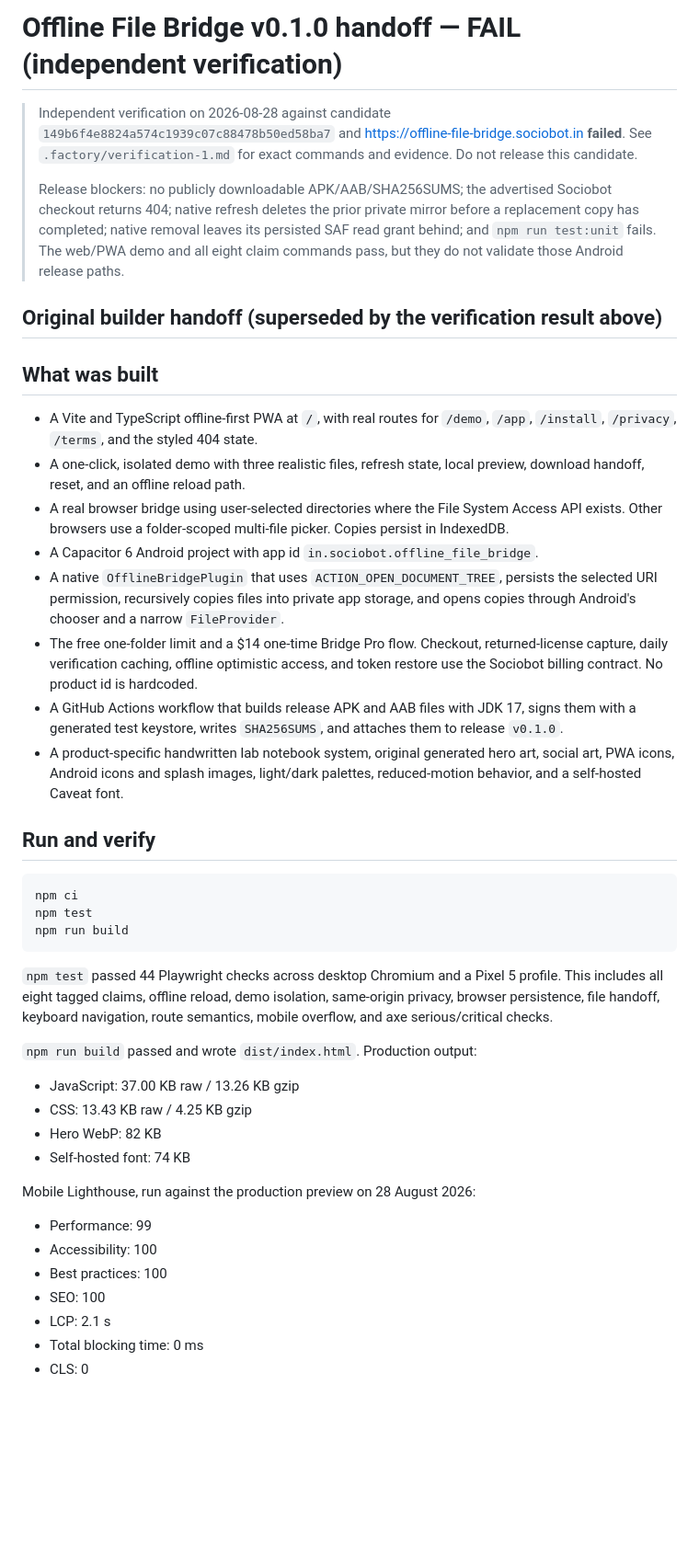
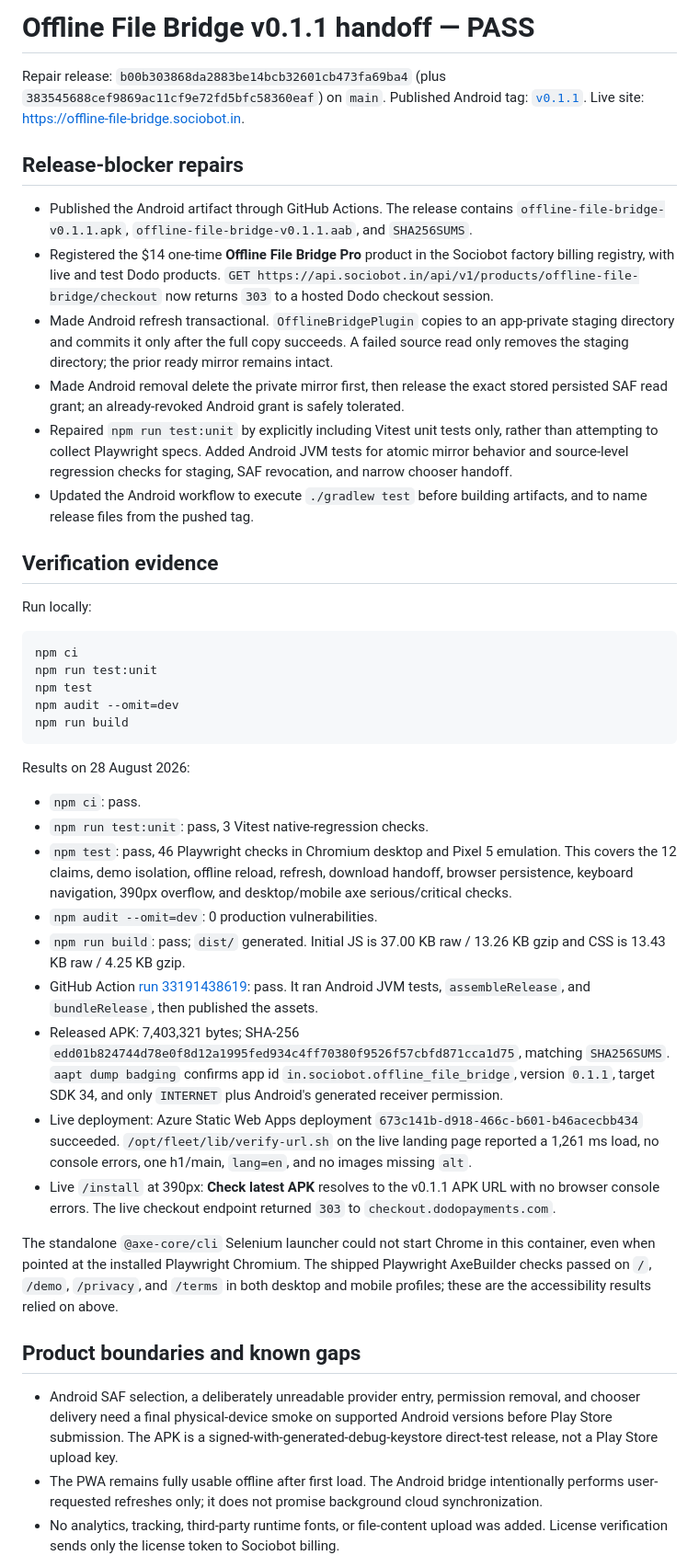
Before and after one commit to B-Divyesh/sf-offline-file-bridge, a Markdown page: .factory/handoff.md, the part around one of its changes. Shown at 92% size. Rendered like a GitHub page; blank space fills up the shorter version.

Commit message:
docs: record verified repair handoff

````diff
--- a/.factory/handoff.md
+++ b/.factory/handoff.md
@@ -1,46 +1,47 @@
-# Offline File Bridge v0.1.0 handoff — **FAIL (independent verification)**
+# Offline File Bridge v0.1.1 handoff — PASS
 
-> Independent verification on 2026-08-28 against candidate `149b6f4e8824a574c1939c07c88478b50ed58ba7` and https://offline-file-bridge.sociobot.in **failed**. See `.factory/verification-1.md` for exact commands and evidence. Do not release this candidate.
->
-> Release blockers: no publicly downloadable APK/AAB/SHA256SUMS; the advertised Sociobot checkout returns 404; native refresh deletes the prior private mirror before a replacement copy has completed; native removal leaves its persisted SAF read grant behind; and `npm run test:unit` fails. The web/PWA demo and all eight claim commands pass, but they do not validate those Android release paths.
+Repair release: `b00b303868da2883be14bcb32601cb473fa69ba4` (plus `383545688cef9869ac11cf9e72fd5bfc58360eaf`) on `main`.
+Published Android tag: [`v0.1.1`](https://github.com/B-Divyesh/sf-offline-file-bridge/releases/tag/v0.1.1).
+Live site: <https://offline-file-bridge.sociobot.in>.
 
-## Original builder handoff (superseded by the verification result above)
+## Release-blocker repairs
 
-## What was built
+- Published the Android artifact through GitHub Actions. The release contains `offline-file-bridge-v0.1.1.apk`, `offline-file-bridge-v0.1.1.aab`, and `SHA256SUMS`.
+- Registered the $14 one-time **Offline File Bridge Pro** product in the Sociobot factory billing registry, with live and test Dodo products. `GET https://api.sociobot.in/api/v1/products/offline-file-bridge/checkout` now returns `303` to a hosted Dodo checkout session.
+- Made Android refresh transactional. `OfflineBridgePlugin` copies to an app-private staging directory and commits it only after the full copy succeeds. A failed source read only removes the staging directory; the prior ready mirror remains intact.
+- Made Android removal delete the private mirror first, then release the exact stored persisted SAF read grant; an already-revoked Android grant is safely tolerated.
+- Repaired `npm run test:unit` by explicitly including Vitest unit tests only, rather than attempting to collect Playwright specs. Added Android JVM tests for atomic mirror behavior and source-level regression checks for staging, SAF revocation, and narrow chooser handoff.
+- Updated the Android workflow to execute `./gradlew test` before building artifacts, and to name release files from the pushed tag.
 
-- A Vite and TypeScript offline-first PWA at `/`, with real routes for `/demo`, `/app`, `/install`, `/privacy`, `/terms`, and the styled 404 state.
-- A one-click, isolated demo with three realistic files, refresh state, local preview, download handoff, reset, and an offline reload path.
-- A real browser bridge using user-selected directories where the File System Access API exists. Other browsers use a folder-scoped multi-file picker. Copies persist in IndexedDB.
-- A Capacitor 6 Android project with app id `in.sociobot.offline_file_bridge`.
-- A native `OfflineBridgePlugin` that uses `ACTION_OPEN_DOCUMENT_TREE`, persists the selected URI permission, recursively copies files into private app storage, and opens copies through Android's chooser and a narrow `FileProvider`.
-- The free one-folder limit and a $14 one-time Bridge Pro flow. Checkout, returned-license capture, daily verification caching, offline optimistic access, and token restore use the Sociobot billing contract. No product id is hardcoded.
-- A GitHub Actions workflow that builds release APK and AAB files with JDK 17, signs them with a generated test keystore, writes `SHA256SUMS`, and attaches them to release `v0.1.0`.
-- A product-specific handwritten lab notebook system, original generated hero art, social art, PWA icons, Android icons and splash images, light/dark palettes, reduced-motion behavior, and a self-hosted Caveat font.
+## Verification evidence
 
-## Run and verify
+Run locally:
 
 ```sh
 npm ci
+npm run test:unit
 npm test
+npm audit --omit=dev
 npm run build
 ```
 
-`npm test` passed 44 Playwright checks across desktop Chromium and a Pixel 5 profile. This includes all eight tagged claims, offline reload, demo isolation, same-origin privacy, browser persistence, file handoff, keyboard navigation, route semantics, mobile overflow, and axe serious/critical checks.
+Results on 28 August 2026:
 
-`npm run build` passed and wrote `dist/index.html`. Production output:
+- `npm ci`: pass.
+- `npm run test:unit`: pass, 3 Vitest native-regression checks.
+- `npm test`: pass, 46 Playwright checks in Chromium desktop and Pixel 5 emulation. This covers the 12 claims, demo isolation, offline reload, refresh, download handoff, browser persistence, keyboard navigation, 390px overflow, and desktop/mobile axe serious/critical checks.
+- `npm audit --omit=dev`: 0 production vulnerabilities.
+- `npm run build`: pass; `dist/` generated. Initial JS is 37.00 KB raw / 13.26 KB gzip and CSS is 13.43 KB raw / 4.25 KB gzip.
+- GitHub Action [run 33191438619](https://github.com/B-Divyesh/sf-offline-file-bridge/actions/runs/33191438619): pass. It ran Android JVM tests, `assembleRelease`, and `bundleRelease`, then published the assets.
+- Released APK: 7,403,321 bytes; SHA-256 `edd01b824744d78e0f8d12a1995fed934c4ff70380f9526f57cbfd871cca1d75`, matching `SHA256SUMS`. `aapt dump badging` confirms app id `in.sociobot.offline_file_bridge`, version `0.1.1`, target SDK 34, and only `INTERNET` plus Android's generated receiver permission.
+- Live deployment: Azure Static Web Apps deployment `673c141b-d918-466c-b601-b46acecbb434` succeeded. `/opt/fleet/lib/verify-url.sh` on the live landing page reported a 1,261 ms load, no console errors, one h1/main, `lang=en`, and no images missing `alt`.
+- Live `/install` at 390px: **Check latest APK** resolves to the v0.1.1 APK URL with no browser console errors. The live checkout endpoint returned `303` to `checkout.dodopayments.com`.
 
-- JavaScript: 37.00 KB raw / 13.26 KB gzip
-- CSS: 13.43 KB raw / 4.25 KB gzip
-- Hero WebP: 82 KB
-- Self-hosted font: 74 KB
+The standalone `@axe-core/cli` Selenium launcher could not start Chrome in this container, even when pointed at the installed Playwright Chromium. The shipped Playwright AxeBuilder checks passed on `/`, `/demo`, `/privacy`, and `/terms` in both desktop and mobile profiles; these are the accessibility results relied on above.
 
-Mobile Lighthouse, run against the production preview on 28 August 2026:
+## Product boundaries and known gaps
 
-- Performance: 99
-- Accessibility: 100
-- Best practices: 100
-- SEO: 100
-- LCP: 2.1 s
-- Total blocking time: 0 ms
-- CLS: 0
+- Android SAF selection, a deliberately unreadable provider entry, permission removal, and chooser delivery need a final physical-device smoke on supported Android versions before Play Store submission. The APK is a signed-with-generated-debug-keystore direct-test release, not a Play Store upload key.
+- The PWA remains fully usable offline after first load. The Android bridge intentionally performs user-requested refreshes only; it does not promise background cloud synchronization.
+- No analytics, tracking, third-party runtime fonts, or file-content upload was added. License verification sends only the license token to Sociobot billing.
 
````
Also changed, not shown: other parts of .factory/handoff.md (+3 -21 lines).
